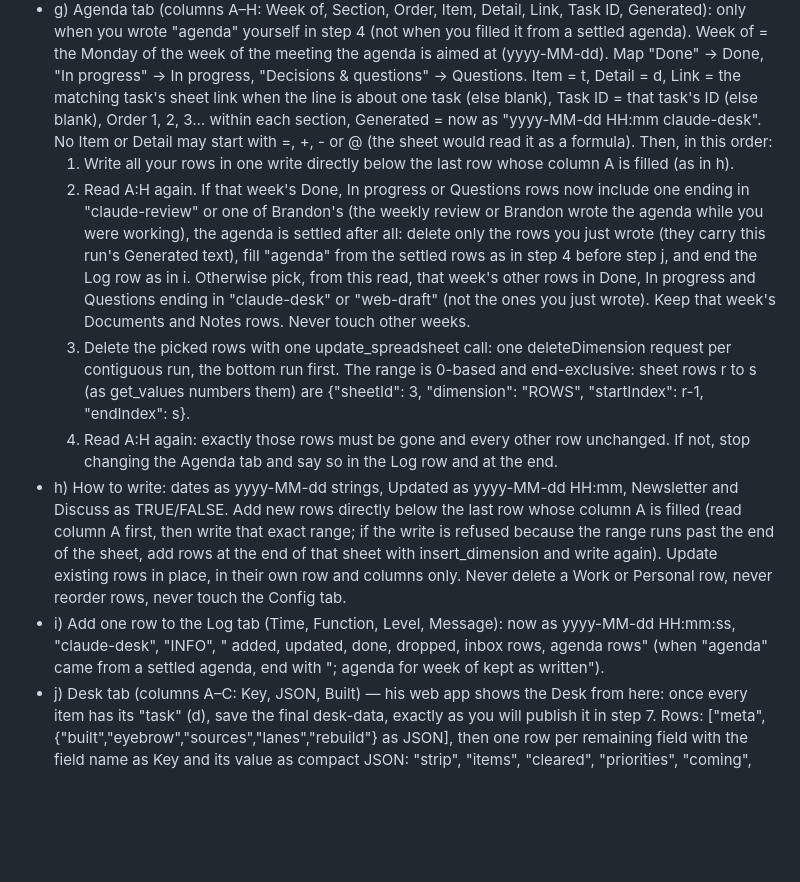
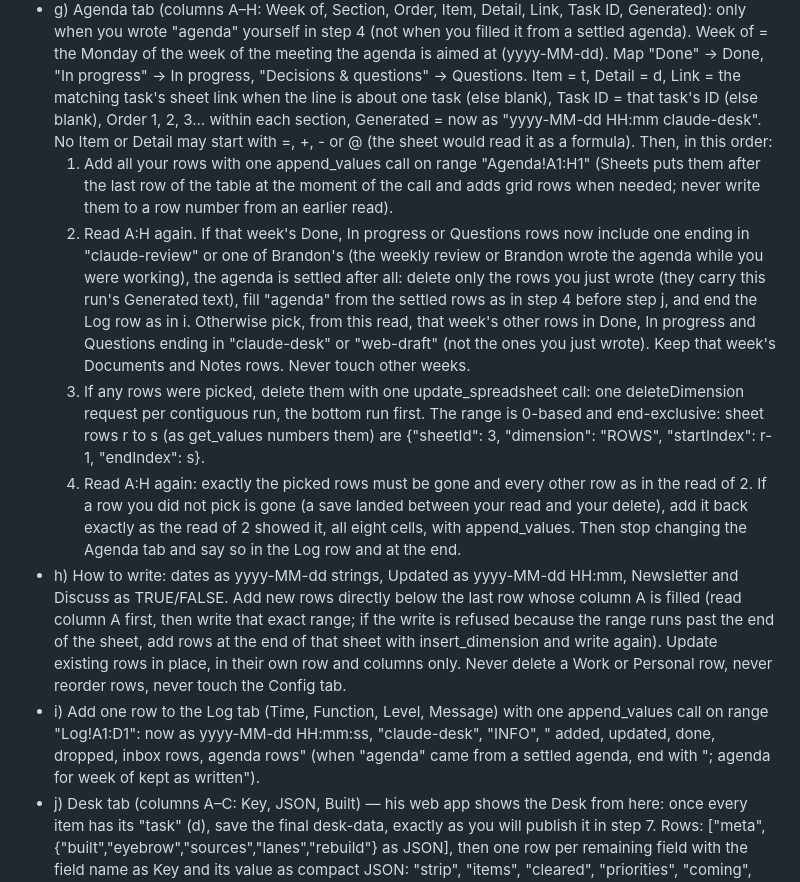
Before and after one commit to brandonabaki-design/brandons-desk, a Markdown page: docs/routine-desk-prompt.md, the part around one of its changes. Drawn GitHub-style; blank space fills up the shorter version.

```diff
--- a/docs/routine-desk-prompt.md
+++ b/docs/routine-desk-prompt.md
@@ -60,12 +62,12 @@ The Desk is his daily view; the tracker sheet is the permanent record his web ap
 - e) Items you removed from the board this build: removed because done (ticked on the Desk, or mail/chat/calendar shows it's done) → Status Done, Done = today if blank, Updated = now. Removed for another reason (merged, no longer relevant) → Status Dropped, Updated = now, and Note = "Dropped from the Desk: <a few words why>" (if Note already has text, add it after " · "). Open rows not on the board that mail/chat/calendar show are done → Done the same way. Rows already Done or Dropped stay as they are.
 - f) Inbox tab: each New row you used → Status Promoted and Task ID = the ID of the row it became or matched; each New row you judged not actionable → Status Ignored. Leave other Inbox rows alone.
 - g) Agenda tab (columns A–H: Week of, Section, Order, Item, Detail, Link, Task ID, Generated): only when you wrote "agenda" yourself in step 4 (not when you filled it from a settled agenda). Week of = the Monday of the week of the meeting the agenda is aimed at (yyyy-MM-dd). Map "Done" → Done, "In progress" → In progress, "Decisions & questions" → Questions. Item = t, Detail = d, Link = the matching task's sheet link when the line is about one task (else blank), Task ID = that task's ID (else blank), Order 1, 2, 3… within each section, Generated = now as "yyyy-MM-dd HH:mm claude-desk". No Item or Detail may start with =, +, - or @ (the sheet would read it as a formula). Then, in this order:
-  1. Write all your rows in one write directly below the last row whose column A is filled (as in h).
+  1. Add all your rows with one append_values call on range "Agenda!A1:H1" (Sheets puts them after the last row of the table at the moment of the call and adds grid rows when needed; never write them to a row number from an earlier read).
   2. Read A:H again. If that week's Done, In progress or Questions rows now include one ending in "claude-review" or one of Brandon's (the weekly review or Brandon wrote the agenda while you were working), the agenda is settled after all: delete only the rows you just wrote (they carry this run's Generated text), fill "agenda" from the settled rows as in step 4 before step j, and end the Log row as in i. Otherwise pick, from this read, that week's other rows in Done, In progress and Questions ending in "claude-desk" or "web-draft" (not the ones you just wrote). Keep that week's Documents and Notes rows. Never touch other weeks.
-  3. Delete the picked rows with one update_spreadsheet call: one deleteDimension request per contiguous run, the bottom run first. The range is 0-based and end-exclusive: sheet rows r to s (as get_values numbers them) are {"sheetId": 3, "dimension": "ROWS", "startIndex": r-1, "endIndex": s}.
-  4. Read A:H again: exactly those rows must be gone and every other row unchanged. If not, stop changing the Agenda tab and say so in the Log row and at the end.
+  3. If any rows were picked, delete them with one update_spreadsheet call: one deleteDimension request per contiguous run, the bottom run first. The range is 0-based and end-exclusive: sheet rows r to s (as get_values numbers them) are {"sheetId": 3, "dimension": "ROWS", "startIndex": r-1, "endIndex": s}.
+  4. Read A:H again: exactly the picked rows must be gone and every other row as in the read of 2. If a row you did not pick is gone (a save landed between your read and your delete), add it back exactly as the read of 2 showed it, all eight cells, with append_values. Then stop changing the Agenda tab and say so in the Log row and at the end.
 - h) How to write: dates as yyyy-MM-dd strings, Updated as yyyy-MM-dd HH:mm, Newsletter and Discuss as TRUE/FALSE. Add new rows directly below the last row whose column A is filled (read column A first, then write that exact range; if the write is refused because the range runs past the end of the sheet, add rows at the end of that sheet with insert_dimension and write again). Update existing rows in place, in their own row and columns only. Never delete a Work or Personal row, never reorder rows, never touch the Config tab.
-- i) Add one row to the Log tab (Time, Function, Level, Message): now as yyyy-MM-dd HH:mm:ss, "claude-desk", "INFO", "<n> added, <n> updated, <n> done, <n> dropped, <n> inbox rows, <n> agenda rows" (when "agenda" came from a settled agenda, end with "; agenda for week of <Week of> kept as written").
+- i) Add one row to the Log tab (Time, Function, Level, Message) with one append_values call on range "Log!A1:D1": now as yyyy-MM-dd HH:mm:ss, "claude-desk", "INFO", "<n> added, <n> updated, <n> done, <n> dropped, <n> inbox rows, <n> agenda rows" (when "agenda" came from a settled agenda, end with "; agenda for week of <Week of> kept as written").
 - j) Desk tab (columns A–C: Key, JSON, Built) — his web app shows the Desk from here: once every item has its "task" (d), save the final desk-data, exactly as you will publish it in step 7. Rows: ["meta", {"built","eyebrow","sources","lanes","rebuild"} as JSON], then one row per remaining field with the field name as Key and its value as compact JSON: "strip", "items", "cleared", "priorities", "coming", "agenda" (null allowed), "llt" (null allowed), "quick". A cell holds at most 50 000 characters: if the items JSON is longer than 45 000 characters, split the items array by whole items into "items", "items2", "items3", … so each cell stays under 45 000. Built = now as yyyy-MM-dd HH:mm on every row. Clear Desk!A2:C first, then write all rows in one call to Desk!A2:C<last row>. Check with python json.loads that each JSON cell parses before writing.
 - If the sheet can't be reached, skip this step, publish the Desk anyway, and say so at the end.
 
```
Also changed, not shown: other parts of docs/routine-desk-prompt.md (+7 -5 lines), docs/AGENDA.md (+7 -6 lines), docs/routine-agenda-prompt.md (+11 -10 lines).
